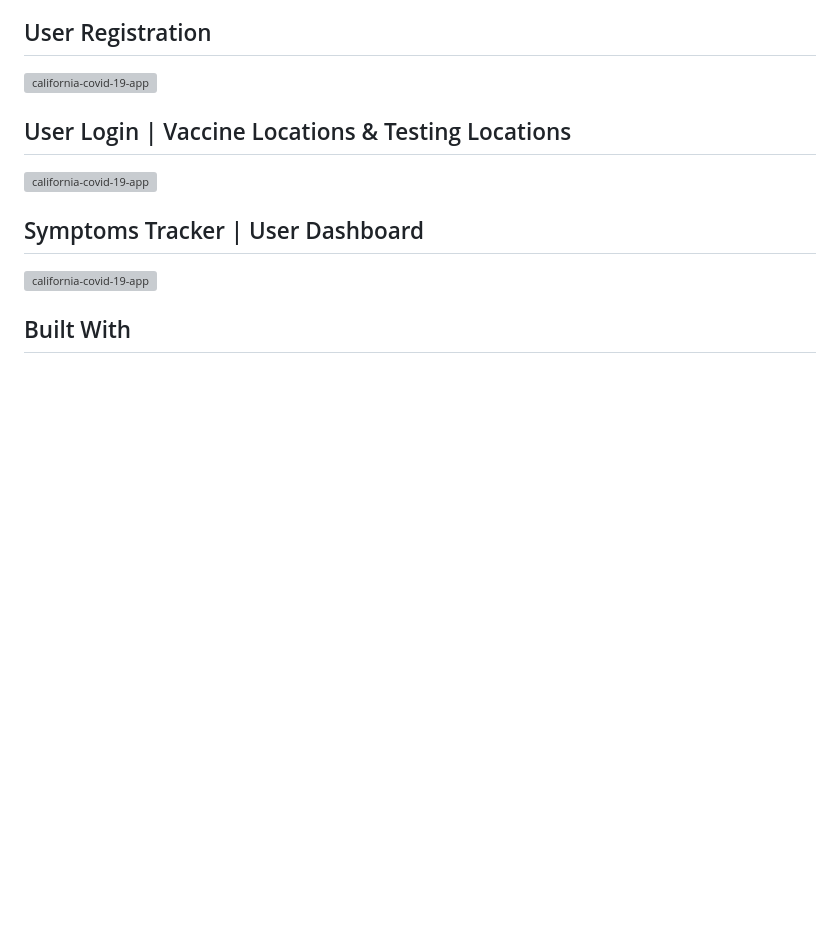
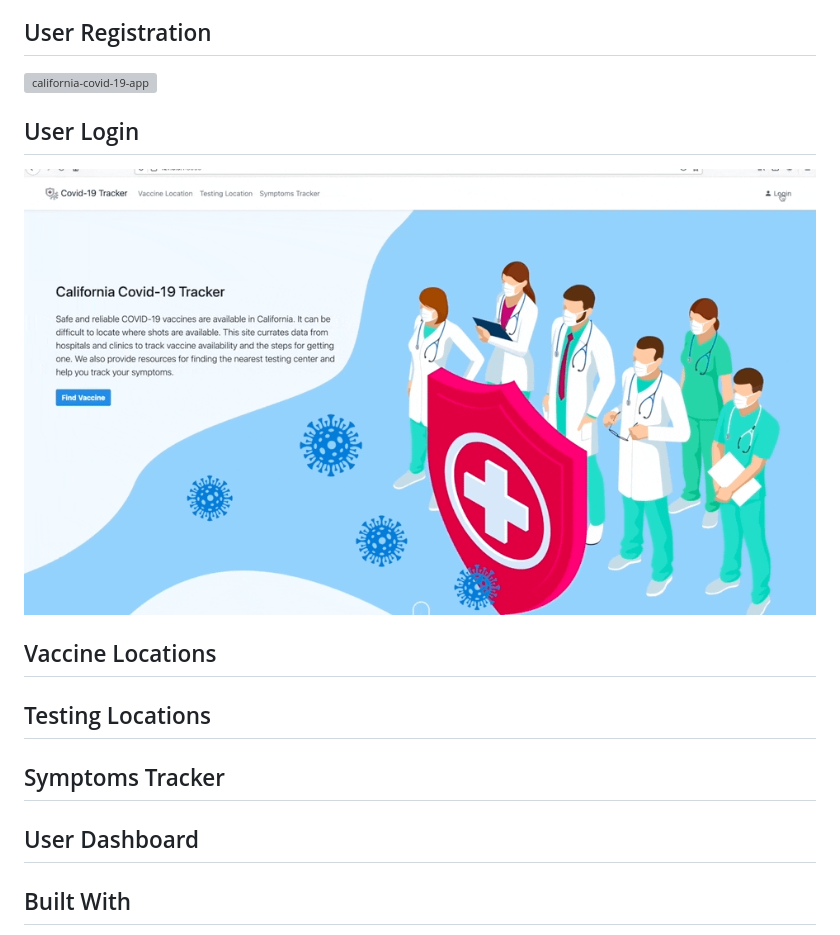
Before and after one commit to pmor10/COVID-19-Final-Project, a Markdown page: README.md, the part around the change. Rendered like a GitHub page; pictures changed too: Covid_19_Tracker_Gifs/signin.gif (added); blank space fills up the shorter version; grey boxes are pictures that could not be loaded.

Commit message:
Added signin gif to readme

```diff
--- a/README.md
+++ b/README.md
@@ -21,11 +21,17 @@
 ## User Registration
 ![california-covid-19-app](Covid_19_Tracker_Gifs/signup.gif)
 
-## User Login | Vaccine Locations & Testing Locations
-![california-covid-19-app](Covid_19_Tracker_Gifs/part2.gif)
+## User Login
+![california-covid-19-app](Covid_19_Tracker_Gifs/signin.gif)
 
-## Symptoms Tracker | User Dashboard
-![california-covid-19-app](Covid_19_Tracker_Gifs/part3.gif)
+## Vaccine Locations
+
+## Testing Locations
+
+## Symptoms Tracker
+
+## User Dashboard
+
 
 <!-- Built with -->
 ## Built With
```
